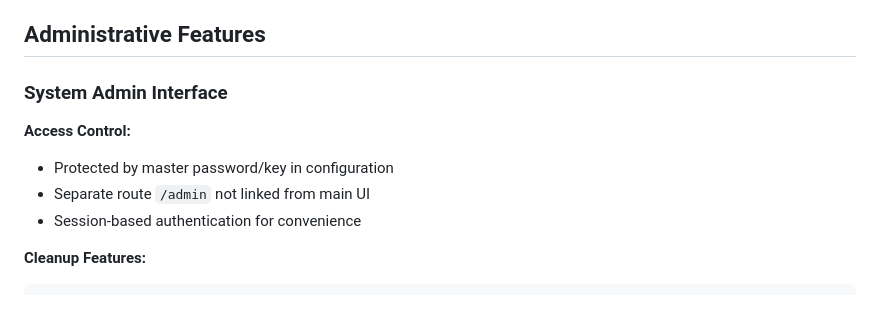
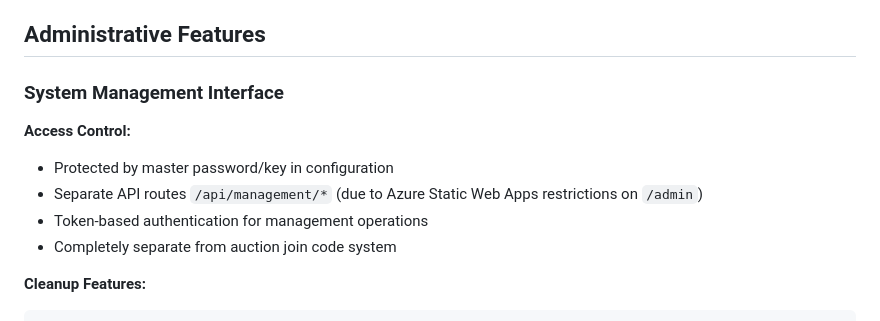
Before and after one commit to zo0o0ot/cl-leagify-fantasy-auction, a Markdown page: PRODUCT-DESIGN.md, the part around the change. Rendered like a GitHub page.

````diff
--- a/PRODUCT-DESIGN.md
+++ b/PRODUCT-DESIGN.md
@@ -178,11 +178,12 @@ A real-time auction draft web application for fantasy sports, specifically desig
 
 ## Administrative Features
 
-### System Admin Interface
+### System Management Interface
 **Access Control:**
 - Protected by master password/key in configuration
-- Separate route `/admin` not linked from main UI
-- Session-based authentication for convenience
+- Separate API routes `/api/management/*` (due to Azure Static Web Apps restrictions on `/admin`)
+- Token-based authentication for management operations
+- Completely separate from auction join code system
 
 **Cleanup Features:**
 ```
````
Also changed, not shown: DEVELOPMENT-TASKS.md (+17 -16 lines).
